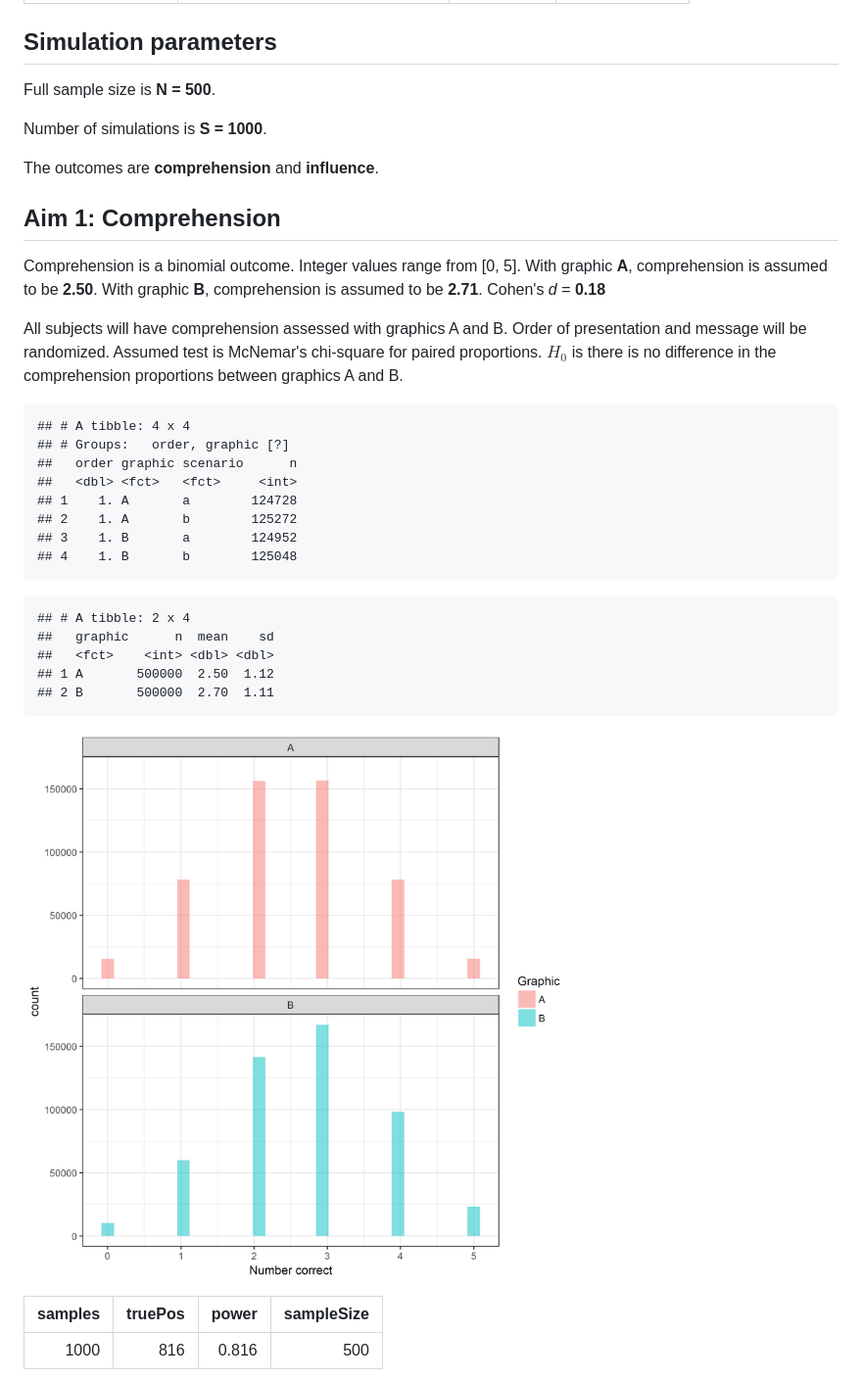
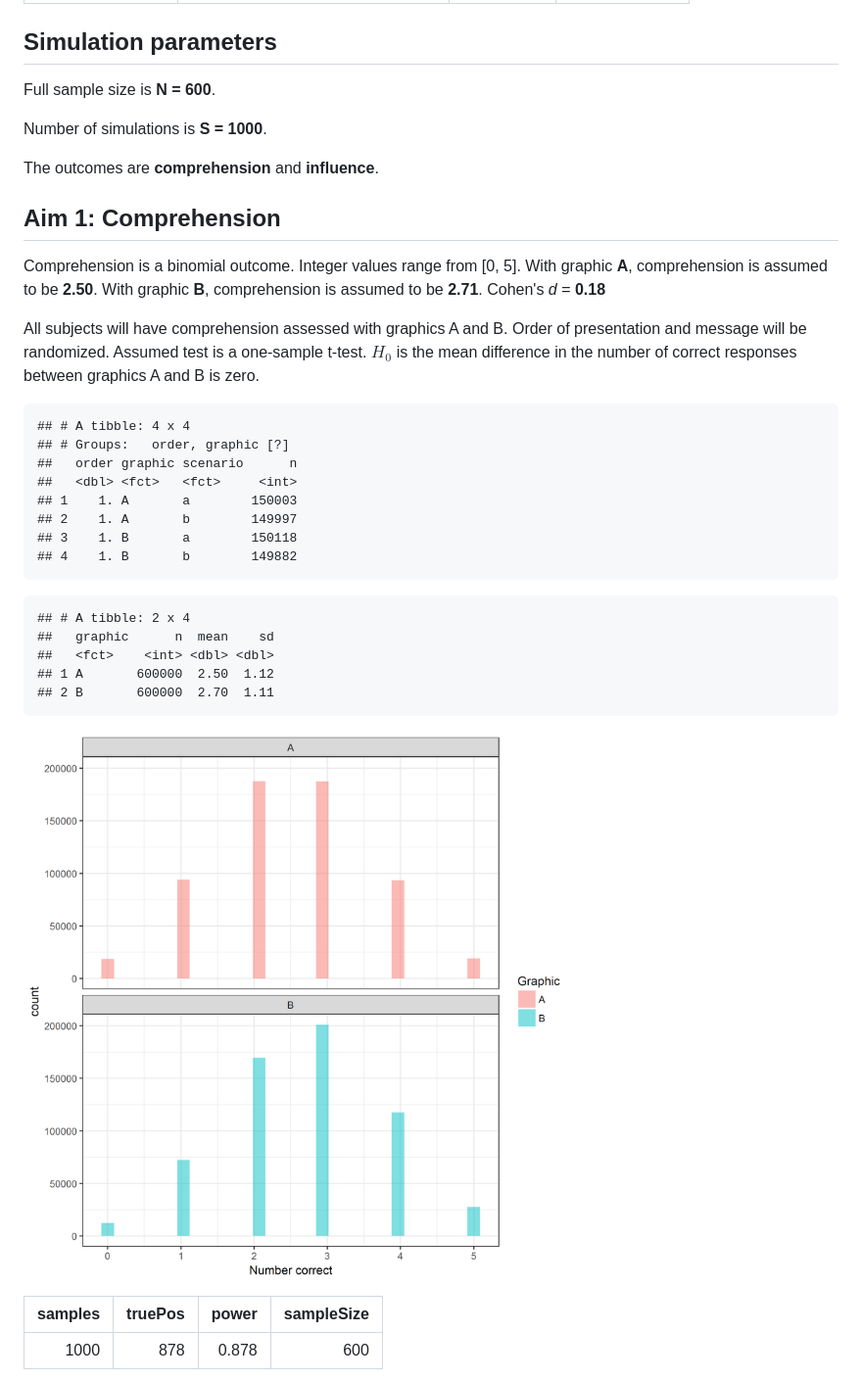
Before and after one commit to benjamin-chan/BDP2-2-Horner-Johnson, a Markdown page: docs/simulatePower.md, the part around the change printed below. Shown: that part at 98% size. Drawn GitHub-style; pictures changed too: figures/comprehension-1.png.

````diff
--- a/docs/simulatePower.md
+++ b/docs/simulatePower.md
@@ -11,7 +11,7 @@ output: html_document
 
 
 
-Full sample size is **N = 500**.
+Full sample size is **N = 600**.
 
 Number of simulations is **S = 1000**.
 
@@ -30,8 +30,8 @@ Cohen's *d* = **0.18**
 
 All subjects will have comprehension assessed with graphics A and B.
 Order of presentation and message will be randomized.
-Assumed test is McNemar's chi-square for paired proportions.
-$H_0$ is there is no difference in the comprehension proportions between graphics A and B.
+Assumed test is a one-sample t-test.
+$H_0$ is the mean difference in the number of correct responses between graphics A and B is zero.
 
 
 ```
@@ -39,25 +39,25 @@ $H_0$ is there is no difference in the comprehension proportions between graphic
 ## # Groups:   order, graphic [?]
 ##   order graphic scenario      n
 ##   <dbl> <fct>   <fct>     <int>
-## 1    1. A       a        124728
-## 2    1. A       b        125272
-## 3    1. B       a        124952
-## 4    1. B       b        125048
+## 1    1. A       a        150003
+## 2    1. A       b        149997
+## 3    1. B       a        150118
+## 4    1. B       b        149882
 ```
 
 ```
 ## # A tibble: 2 x 4
 ##   graphic      n  mean    sd
 ##   <fct>    <int> <dbl> <dbl>
-## 1 A       500000  2.50  1.12
-## 2 B       500000  2.70  1.11
+## 1 A       600000  2.50  1.12
+## 2 B       600000  2.70  1.11
 ```
 
 ![plot of chunk comprehension](../figures/comprehension-1.png)
 
 | samples| truePos| power| sampleSize|
 |-------:|-------:|-----:|----------:|
-|    1000|     816| 0.816|        500|
+|    1000|     878| 0.878|        600|
 
 ![plot of chunk comprehension](../figures/comprehension-2.png)
 
````
Also changed, not shown: other parts of docs/simulatePower.md (+14 -14 lines), figures/comprehension-2.png, figures/influence-1.png, figures/influence-2.png, figures/influence-3.png, figures/influence-4.png, 1 other file.
